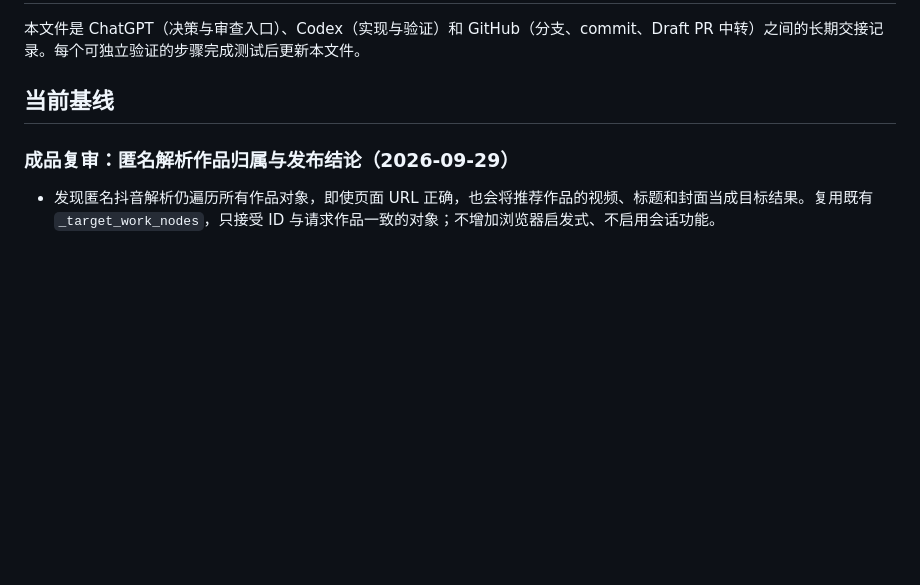
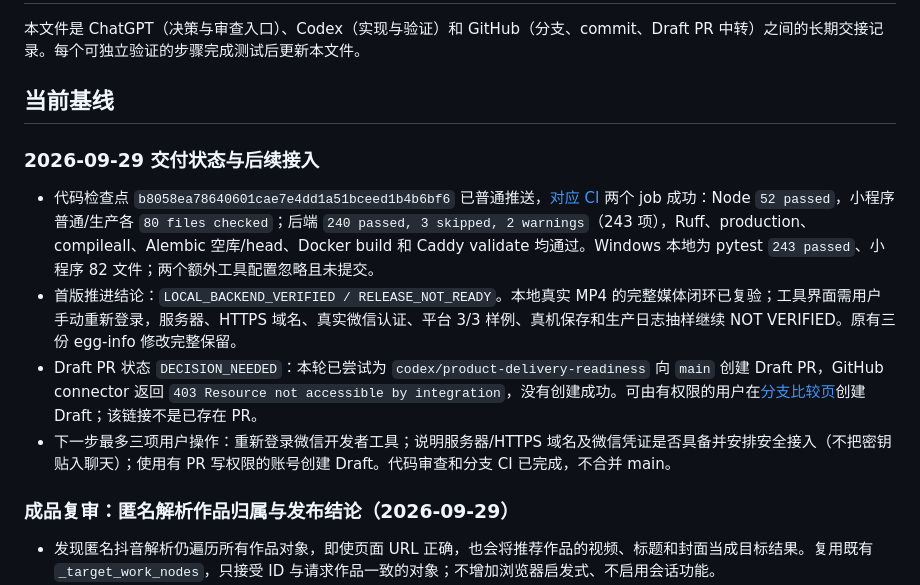
Before and after one commit to zys1544526484/video-extractor-miniprogram, a Markdown page: docs/HANDOFF.md, the part around the change. Rendered like a GitHub page; blank space fills up the shorter version.

Commit message:
docs: record verified delivery path and external gates

```diff
--- a/docs/HANDOFF.md
+++ b/docs/HANDOFF.md
@@ -3,6 +3,14 @@
 本文件是 ChatGPT（决策与审查入口）、Codex（实现与验证）和 GitHub（分支、commit、Draft PR 中转）之间的长期交接记录。每个可独立验证的步骤完成测试后更新本文件。
 
 ## 当前基线
+
+### 2026-09-29 交付状态与后续接入
+
+- 代码检查点 `b8058ea78640601cae7e4dd1a51bceed1b4b6bf6` 已普通推送，[对应 CI](https://github.com/zys1544526484/video-extractor-miniprogram/actions/runs/36575091183) 两个 job 成功：Node `52 passed`，小程序普通/生产各 `80 files checked`；后端 `240 passed, 3 skipped, 2 warnings`（243 项），Ruff、production、compileall、Alembic 空库/head、Docker build 和 Caddy validate 均通过。Windows 本地为 pytest `243 passed`、小程序 82 文件；两个额外工具配置忽略且未提交。
+- 首版推进结论：`LOCAL_BACKEND_VERIFIED / RELEASE_NOT_READY`。本地真实 MP4 的完整媒体闭环已复验；工具界面需用户手动重新登录，服务器、HTTPS 域名、真实微信认证、平台 3/3 样例、真机保存和生产日志抽样继续 NOT VERIFIED。原有三份 egg-info 修改完整保留。
+- Draft PR 状态 `DECISION_NEEDED`：本轮已尝试为 `codex/product-delivery-readiness` 向 `main` 创建 Draft PR，GitHub connector 返回 `403 Resource not accessible by integration`，没有创建成功。可由有权限的用户在[分支比较页](https://github.com/zys1544526484/video-extractor-miniprogram/compare/main...codex/product-delivery-readiness)创建 Draft；该链接不是已存在 PR。
+- 下一步最多三项用户操作：重新登录微信开发者工具；说明服务器/HTTPS 域名及微信凭证是否具备并安排安全接入（不把密钥贴入聊天）；使用有 PR 写权限的账号创建 Draft。代码审查和分支 CI 已完成，不合并 main。
+
 
 ### 成品复审：匿名解析作品归属与发布结论（2026-09-29）
 
```
Also changed, not shown: RELEASE_READINESS.md (+1 -1 lines), STATUS.md (+2 -0 lines).
